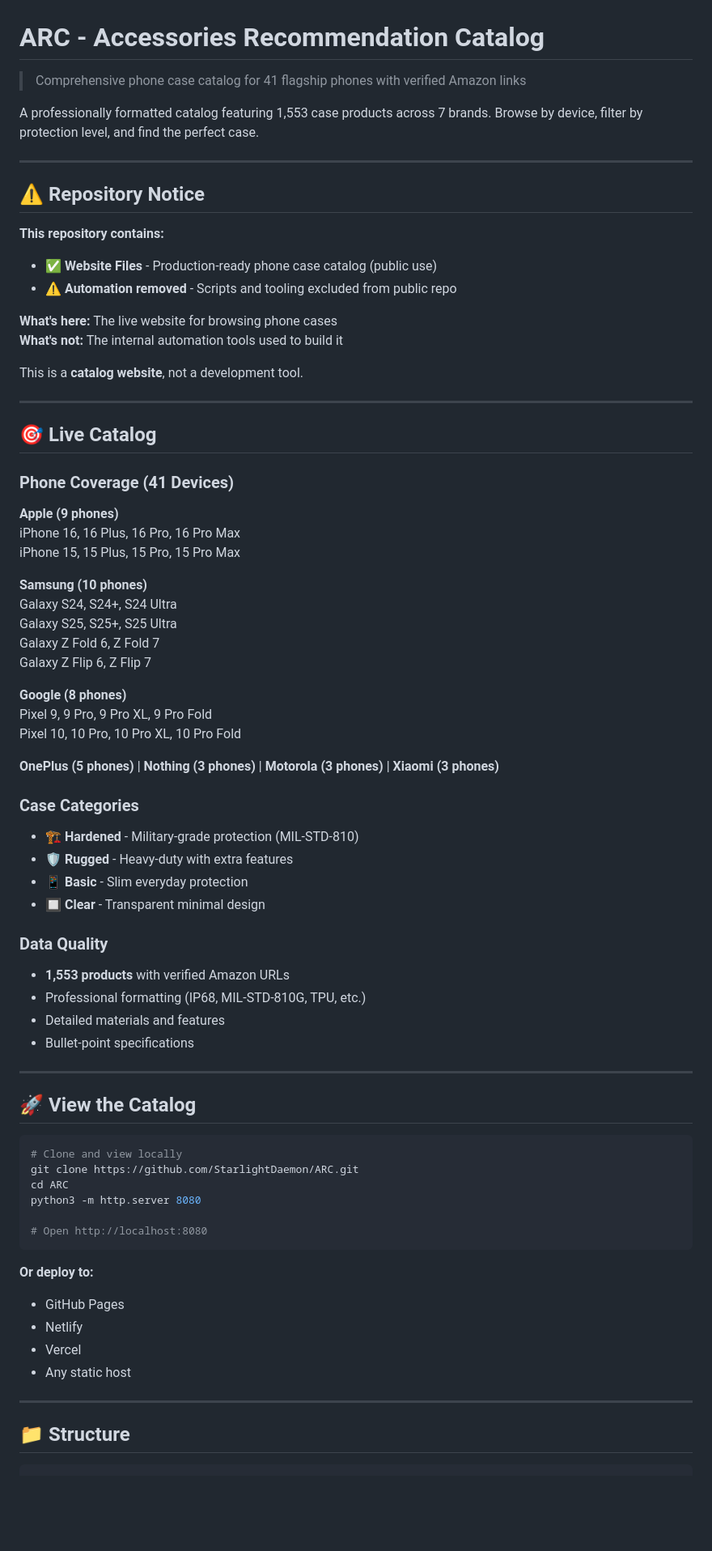
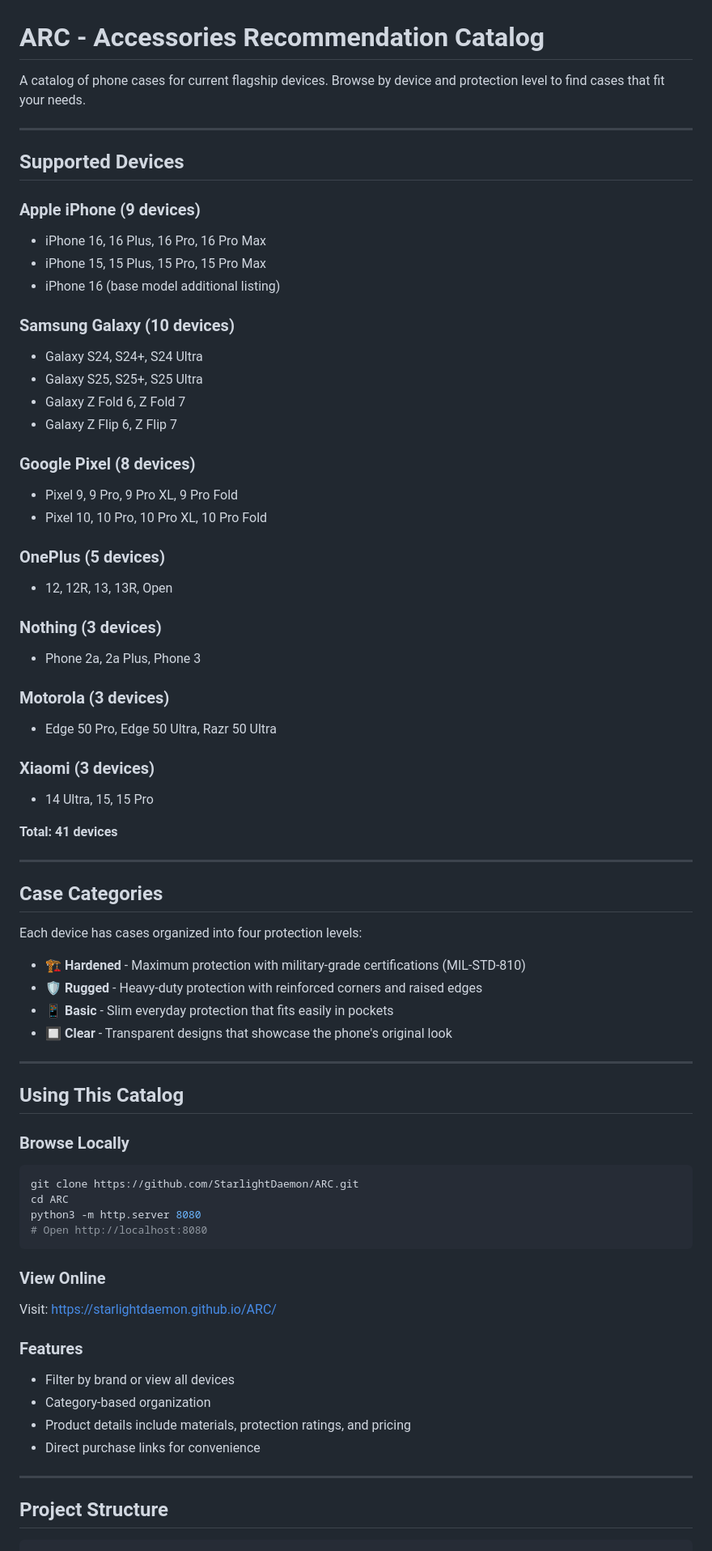
Before and after one commit to StarlightDaemon/ARC, a Markdown page: README.md, the part around one of its changes. Shown at 81% size. GitHub-like rendering; blank space fills up the shorter version.

Commit message:
docs: Rewrite README for clarity and professionalism
Changes:
- Listed all 41 devices explicitly instead of just counts
- Removed self-serving language (error counts, offline claims)
- Made Amazon references more neutral
- Rewrote intro for better flow
- Cleaner, more straightforward structure

````diff
--- a/README.md
+++ b/README.md
@@ -1,80 +1,75 @@
 # ARC - Accessories Recommendation Catalog
 
-> Comprehensive phone case catalog for 41 flagship phones with verified Amazon links
-
-A professionally formatted catalog featuring 1,553 case products across 7 brands. Browse by device, filter by protection level, and find the perfect case.
+A catalog of phone cases for current flagship devices. Browse by device and protection level to find cases that fit your needs.
 
 ---
 
-## ⚠️ Repository Notice
+## Supported Devices
 
-**This repository contains:**
-- ✅ **Website Files** - Production-ready phone case catalog (public use)
-- ⚠️ **Automation removed** - Scripts and tooling excluded from public repo
+### Apple iPhone (9 devices)
+- iPhone 16, 16 Plus, 16 Pro, 16 Pro Max
+- iPhone 15, 15 Plus, 15 Pro, 15 Pro Max
+- iPhone 16 (base model additional listing)
 
-**What's here:** The live website for browsing phone cases
-**What's not:** The internal automation tools used to build it
+### Samsung Galaxy (10 devices)
+- Galaxy S24, S24+, S24 Ultra
+- Galaxy S25, S25+, S25 Ultra
+- Galaxy Z Fold 6, Z Fold 7
+- Galaxy Z Flip 6, Z Flip 7
 
-This is a **catalog website**, not a development tool.
+### Google Pixel (8 devices)
+- Pixel 9, 9 Pro, 9 Pro XL, 9 Pro Fold
+- Pixel 10, 10 Pro, 10 Pro XL, 10 Pro Fold
+
+### OnePlus (5 devices)
+- 12, 12R, 13, 13R, Open
+
+### Nothing (3 devices)
+- Phone 2a, 2a Plus, Phone 3
+
+### Motorola (3 devices)
+- Edge 50 Pro, Edge 50 Ultra, Razr 50 Ultra
+
+### Xiaomi (3 devices)
+- 14 Ultra, 15, 15 Pro
+
+**Total: 41 devices**
 
 ---
 
-## 🎯 Live Catalog
+## Case Categories
 
-### Phone Coverage (41 Devices)
+Each device has cases organized into four protection levels:
 
-**Apple (9 phones)**
-iPhone 16, 16 Plus, 16 Pro, 16 Pro Max
-iPhone 15, 15 Plus, 15 Pro, 15 Pro Max
-
-**Samsung (10 phones)**
-Galaxy S24, S24+, S24 Ultra
-Galaxy S25, S25+, S25 Ultra
-Galaxy Z Fold 6, Z Fold 7
-Galaxy Z Flip 6, Z Flip 7
-
-**Google (8 phones)**
-Pixel 9, 9 Pro, 9 Pro XL, 9 Pro Fold
-Pixel 10, 10 Pro, 10 Pro XL, 10 Pro Fold
-
-**OnePlus (5 phones)** | **Nothing (3 phones)** | **Motorola (3 phones)** | **Xiaomi (3 phones)**
-
-### Case Categories
-
-- 🏗️ **Hardened** - Military-grade protection (MIL-STD-810)
-- 🛡️ **Rugged** - Heavy-duty with extra features
-- 📱 **Basic** - Slim everyday protection
-- 🔲 **Clear** - Transparent minimal design
-
-### Data Quality
-
-- **1,553 products** with verified Amazon URLs
-- Professional formatting (IP68, MIL-STD-810G, TPU, etc.)
-- Detailed materials and features
-- Bullet-point specifications
+- **🏗️ Hardened** - Maximum protection with military-grade certifications (MIL-STD-810)
+- **🛡️ Rugged** - Heavy-duty protection with reinforced corners and raised edges
+- **📱 Basic** - Slim everyday protection that fits easily in pockets
+- **🔲 Clear** - Transparent designs that showcase the phone's original look
 
 ---
 
-## 🚀 View the Catalog
+## Using This Catalog
 
+### Browse Locally
 ```bash
-# Clone and view locally
 git clone https://github.com/StarlightDaemon/ARC.git
 cd ARC
 python3 -m http.server 8080
-
 # Open http://localhost:8080
 ```
 
-**Or deploy to:**
-- GitHub Pages
-- Netlify
-- Vercel
-- Any static host
+### View Online
+Visit: https://starlightdaemon.github.io/ARC/
+
+### Features
+- Filter by brand or view all devices
+- Category-based organization
+- Product details include materials, protection ratings, and pricing
+- Direct purchase links for convenience
 
 ---
 
-## 📁 Structure
+## Project Structure
 
 ```
 ARC/
````
Also changed, not shown: other parts of README.md (+19 -38 lines).
